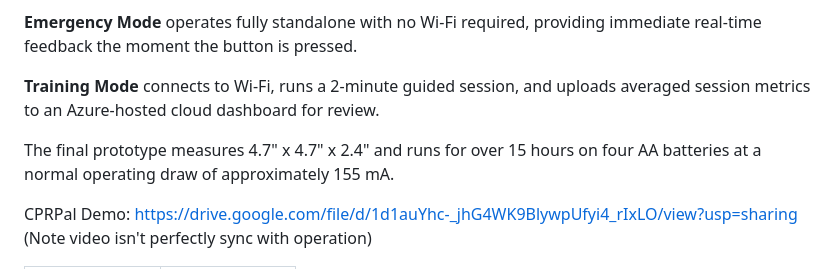
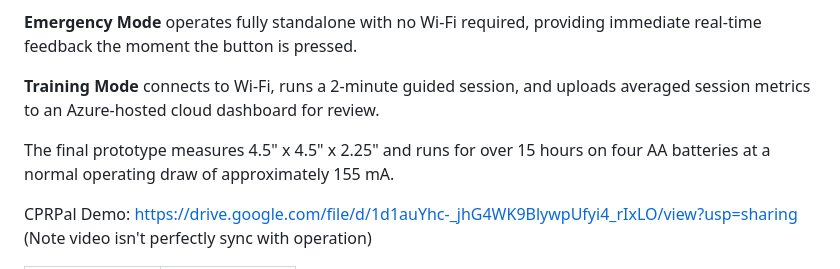
Before and after one commit to will946/cprpal, a Markdown page: README.md, the part around the change. Rendered like a GitHub page.

```diff
--- a/README.md
+++ b/README.md
@@ -34,7 +34,7 @@ The device is placed between the rescuer's hands and the patient's sternum durin
 
 **Training Mode** connects to Wi-Fi, runs a 2-minute guided session, and uploads averaged session metrics to an Azure-hosted cloud dashboard for review.
 
-The final prototype measures 4.7" x 4.7" x 2.4" and runs for over 15 hours on four AA batteries at a normal operating draw of approximately 155 mA.
+The final prototype measures 4.5" x 4.5" x 2.25" and runs for over 15 hours on four AA batteries at a normal operating draw of approximately 155 mA.
 
 CPRPal Demo: https://drive.google.com/file/d/1d1auYhc-_jhG4WK9BlywpUfyi4_rIxLO/view?usp=sharing
 (Note video isn't perfectly sync with operation)
```
